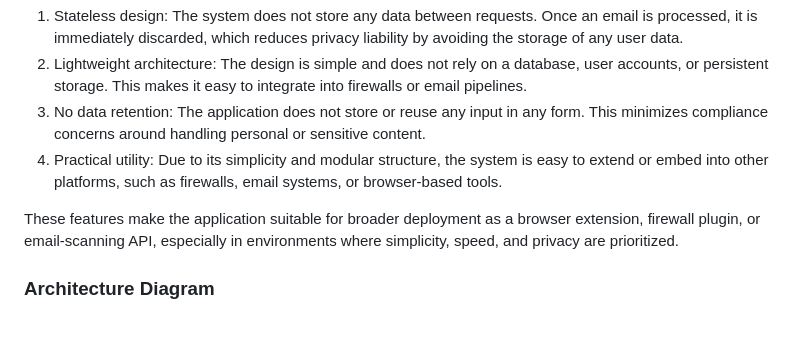
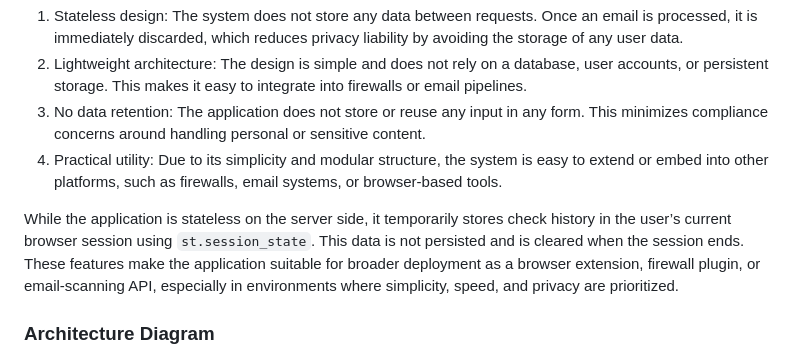
Before and after one commit to chengkaiyang2025/Summer-2025-ECE-597-Group11, a Markdown page: SecurityAnalysis.md, the part around the change. GitHub-like rendering; blank space fills up the shorter version.

````diff
--- a/SecurityAnalysis.md
+++ b/SecurityAnalysis.md
@@ -25,7 +25,7 @@ Key benefits of this system include:
 3. No data retention: The application does not store or reuse any input in any form. This minimizes compliance concerns around handling personal or sensitive content.
 4. Practical utility: Due to its simplicity and modular structure, the system is easy to extend or embed into other platforms, such as firewalls, email systems, or browser-based tools.
 
-These features make the application suitable for broader deployment as a browser extension, firewall plugin, or email-scanning API, especially in environments where simplicity, speed, and privacy are prioritized.
+While the application is stateless on the server side, it temporarily stores check history in the user’s current browser session using ```st.session_state```. This data is not persisted and is cleared when the session ends. These features make the application suitable for broader deployment as a browser extension, firewall plugin, or email-scanning API, especially in environments where simplicity, speed, and privacy are prioritized.
 
 ### Architecture Diagram
 <p align="center">
````
